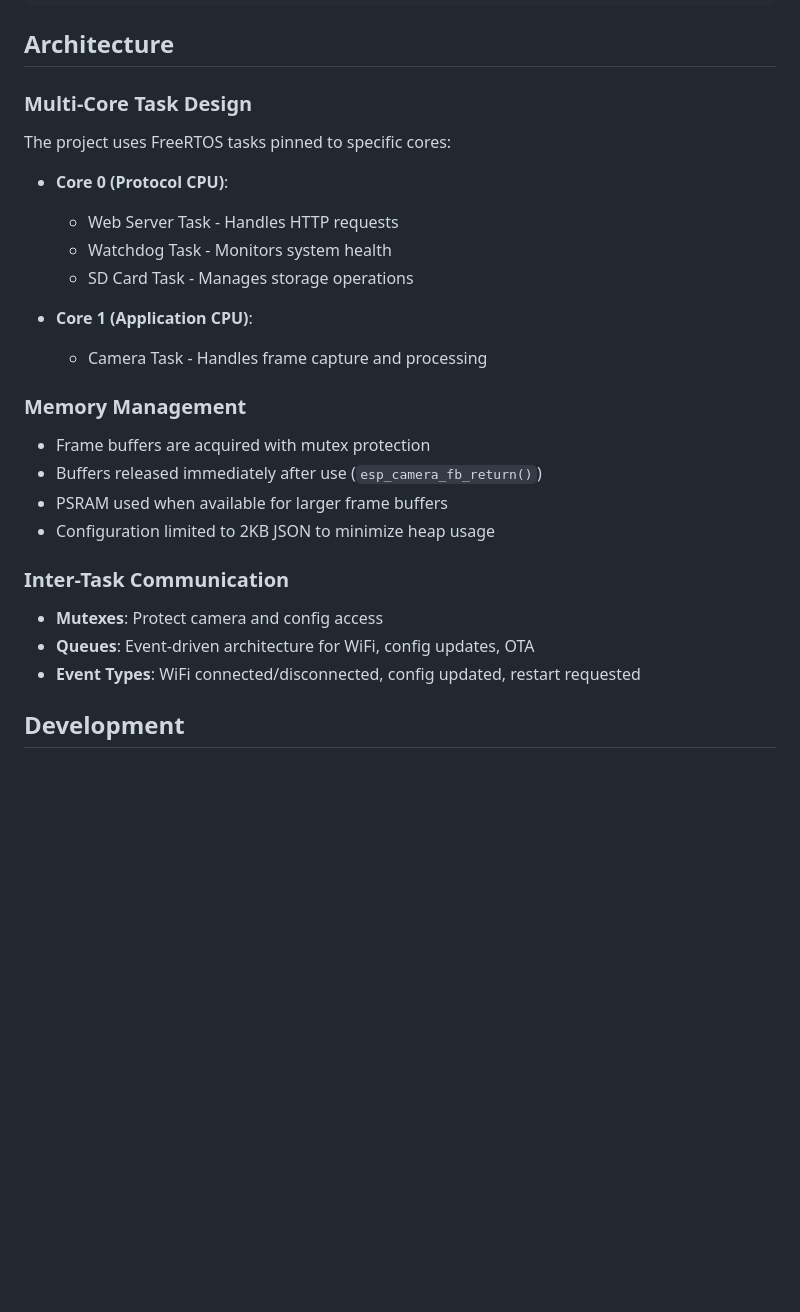
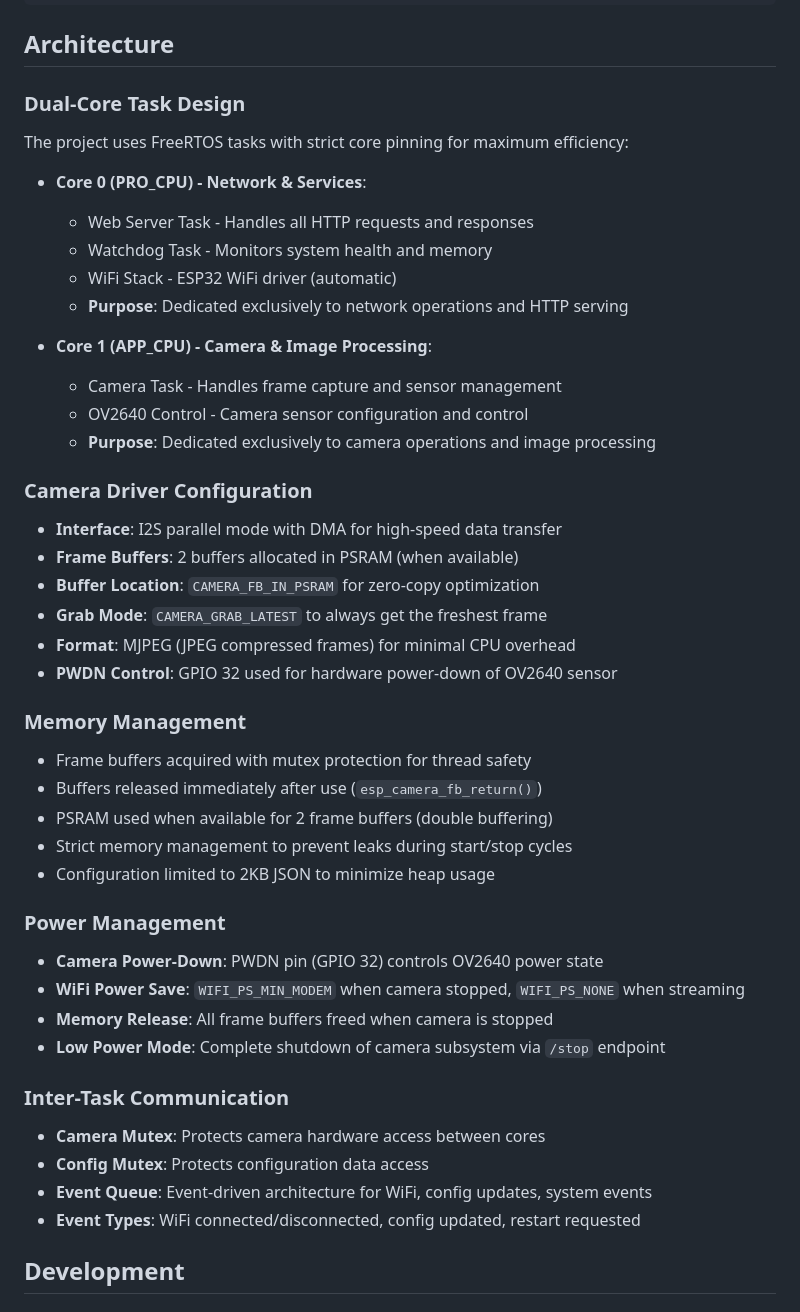
Before and after one commit to kevin-william/esp32-robust-video-stream-server, a Markdown page: README.md, the part around one of its changes. Drawn GitHub-style; blank space fills up the shorter version.

```diff
--- a/README.md
+++ b/README.md
@@ -301,29 +360,50 @@ Configuration is stored in `/config/config.json` on the SD card, or in NVS flash
 
 ## Architecture
 
-### Multi-Core Task Design
+### Dual-Core Task Design
 
-The project uses FreeRTOS tasks pinned to specific cores:
+The project uses FreeRTOS tasks with strict core pinning for maximum efficiency:
 
-- **Core 0 (Protocol CPU)**:
-  - Web Server Task - Handles HTTP requests
-  - Watchdog Task - Monitors system health
-  - SD Card Task - Manages storage operations
+- **Core 0 (PRO_CPU) - Network & Services**:
+  - Web Server Task - Handles all HTTP requests and responses
+  - Watchdog Task - Monitors system health and memory
+  - WiFi Stack - ESP32 WiFi driver (automatic)
+  - **Purpose**: Dedicated exclusively to network operations and HTTP serving
 
-- **Core 1 (Application CPU)**:
-  - Camera Task - Handles frame capture and processing
+- **Core 1 (APP_CPU) - Camera & Image Processing**:
+  - Camera Task - Handles frame capture and sensor management
+  - OV2640 Control - Camera sensor configuration and control
+  - **Purpose**: Dedicated exclusively to camera operations and image processing
+
+### Camera Driver Configuration
+
+- **Interface**: I2S parallel mode with DMA for high-speed data transfer
+- **Frame Buffers**: 2 buffers allocated in PSRAM (when available)
+- **Buffer Location**: `CAMERA_FB_IN_PSRAM` for zero-copy optimization
+- **Grab Mode**: `CAMERA_GRAB_LATEST` to always get the freshest frame
+- **Format**: MJPEG (JPEG compressed frames) for minimal CPU overhead
+- **PWDN Control**: GPIO 32 used for hardware power-down of OV2640 sensor
 
 ### Memory Management
 
-- Frame buffers are acquired with mutex protection
+- Frame buffers acquired with mutex protection for thread safety
 - Buffers released immediately after use (`esp_camera_fb_return()`)
-- PSRAM used when available for larger frame buffers
+- PSRAM used when available for 2 frame buffers (double buffering)
+- Strict memory management to prevent leaks during start/stop cycles
 - Configuration limited to 2KB JSON to minimize heap usage
+
+### Power Management
+
+- **Camera Power-Down**: PWDN pin (GPIO 32) controls OV2640 power state
+- **WiFi Power Save**: `WIFI_PS_MIN_MODEM` when camera stopped, `WIFI_PS_NONE` when streaming
+- **Memory Release**: All frame buffers freed when camera is stopped
+- **Low Power Mode**: Complete shutdown of camera subsystem via `/stop` endpoint
 
 ### Inter-Task Communication
 
-- **Mutexes**: Protect camera and config access
-- **Queues**: Event-driven architecture for WiFi, config updates, OTA
+- **Camera Mutex**: Protects camera hardware access between cores
+- **Config Mutex**: Protects configuration data access
+- **Event Queue**: Event-driven architecture for WiFi, config updates, system events
 - **Event Types**: WiFi connected/disconnected, config updated, restart requested
 
 ## Development
```
Also changed, not shown: other parts of README.md (+65 -6 lines).
